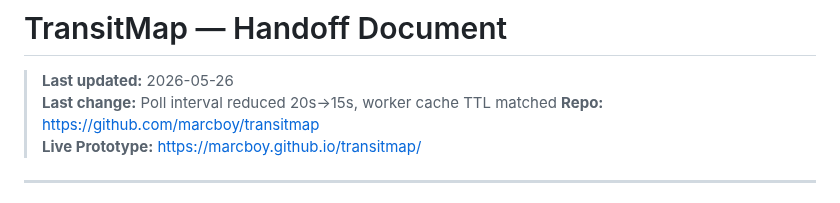
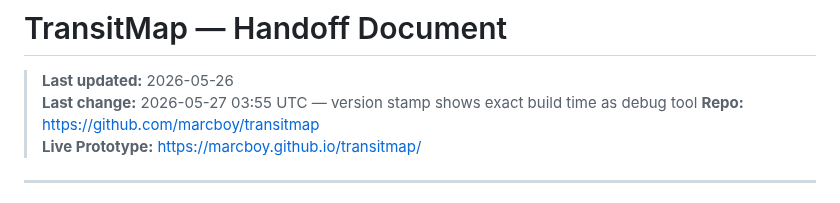
Before and after one commit to marcboy/transitmap, a Markdown page: HANDOFF.md, the part around the change. Rendered like a GitHub page.

Commit message:
Handoff: version stamp datetime updated

```diff
--- a/HANDOFF.md
+++ b/HANDOFF.md
@@ -1,7 +1,7 @@
 # TransitMap — Handoff Document
 
 > **Last updated:** 2026-05-26
-> **Last change:** Poll interval reduced 20s→15s, worker cache TTL matched
+> **Last change:** 2026-05-27 03:55 UTC — version stamp shows exact build time as debug tool
 > **Repo:** https://github.com/marcboy/transitmap
 > **Live Prototype:** https://marcboy.github.io/transitmap/
 
```
